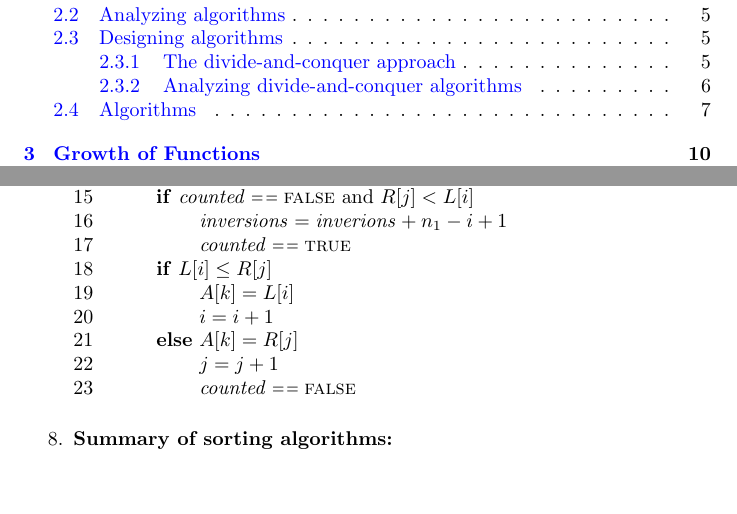
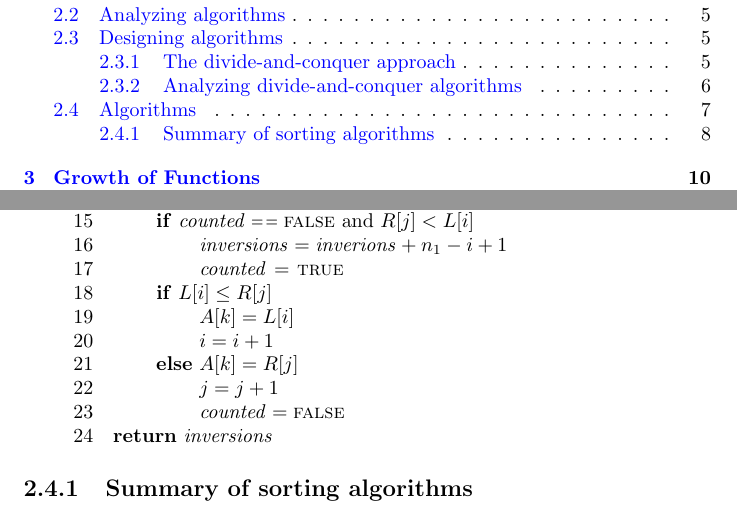
Before and after one commit to lzx071021/latex_proj, a LaTeX document (Intro_to_Algo/__latexindent_temp.tex): two parts of pages 2 and 9 of 11, joined at a grey line, cut so that both start at the same text, the shorter picture padded with empty space. Compiled offline with pdfLaTeX.

Commit message:
fix some typos

```diff
--- a/Intro_to_Algo/__latexindent_temp.tex
+++ b/Intro_to_Algo/__latexindent_temp.tex
@@ -270,7 +270,7 @@
     \li     \If $\id{counted} \isequal \const{false} \text{ and } R[j] < L[i]$
             \Then
     \li         $\id{inversions} = \id{inverions} + n_1 - i + 1$
-    \li         $\id{counted} \isequal \const{true}$
+    \li         $\id{counted} \gets \const{true}$
             \End
     \li     \If $L[i] \leq R[j]$
             \Then
@@ -278,8 +278,8 @@
     \li         $i = i+1$
     \li     \Else $A[k] = R[j]$
     \li         $j = j+1$
-    \li         $\id{counted} \isequal \const{false}$
+    \li         $\id{counted} = \const{false}$
             \End
         \End
+    \li \Return \id{inversions}
     \end{codebox}
-    \item \textbf{Summary of sorting algorithms:}
@@ -290,3 +286,3 @@
-        \label{fig:sort_algo_summary}
-    \end{figure}
 \end{enumerate}
+
+\subsection{Summary of sorting algorithms}
@@ -293,3 +293,5 @@
+    \label{fig:sort_algo_summary}
+\end{figure}
 
 \chapter{Growth of Functions}
 
```
Also changed, not shown: Intro_to_Algo/algo.tex (+11 -9 lines), Intro_to_Algo/algo.pdf, Intro_to_Algo/__latexindent_temp.tex (8 more changed lines), 2 other files.
